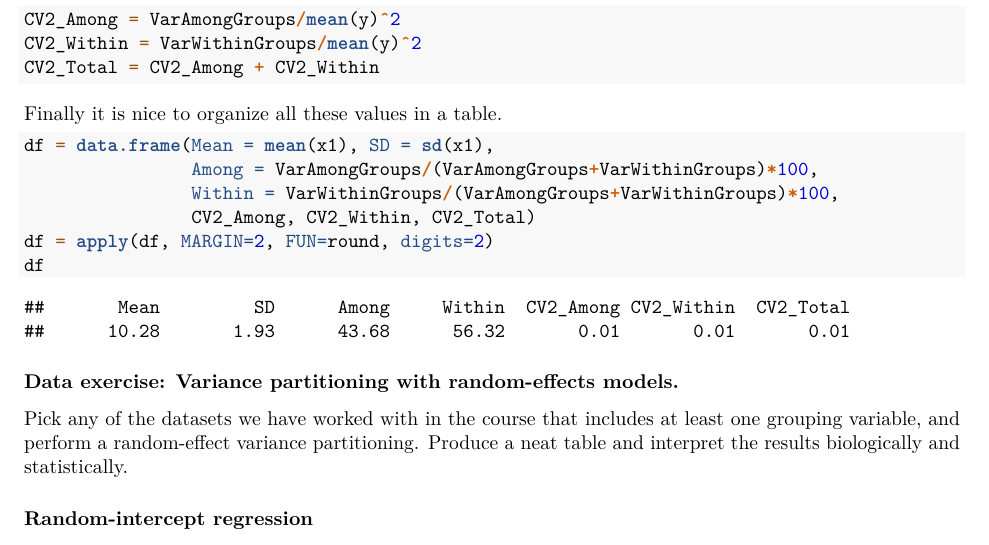
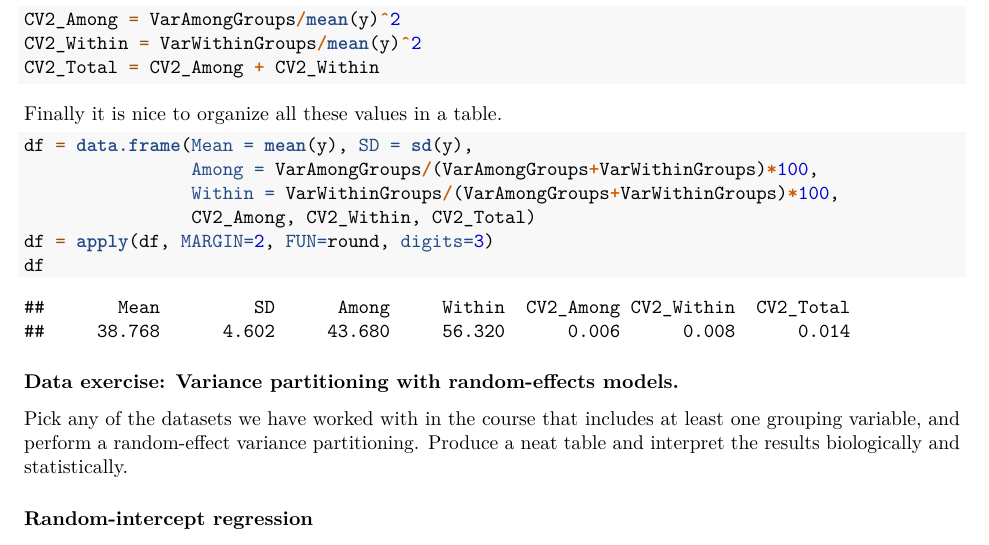
Before and after one commit to oysteiop/BIOS14_QuantitativeAnalysis, an R Markdown document (Lecture notes/Chapter6_LMM.Rmd): part of page 4 of 8, cut so that both start at the same text. Rendered offline with R 4.5, knitr and Pandoc, then LaTeX, with nearby package versions; some code elsewhere in the file could not run offline.

Commit message:
Fixed typo in LMM chapter

````diff
--- a/Lecture notes/Chapter6_LMM.Rmd
+++ b/Lecture notes/Chapter6_LMM.Rmd
@@ -100,11 +100,11 @@ CV2_Total = CV2_Among + CV2_Within
 Finally it is nice to organize all these values in a table.
 
 ```{r}
-df = data.frame(Mean = mean(x1), SD = sd(x1),
+df = data.frame(Mean = mean(y), SD = sd(y),
                 Among = VarAmongGroups/(VarAmongGroups+VarWithinGroups)*100,
                 Within = VarWithinGroups/(VarAmongGroups+VarWithinGroups)*100,
                 CV2_Among, CV2_Within, CV2_Total)
-df = apply(df, MARGIN=2, FUN=round, digits=2)
+df = apply(df, MARGIN=2, FUN=round, digits=3)
 df
 ```
 
````
Also changed, not shown: Lecture notes/Chapter6_LMM.pdf.
